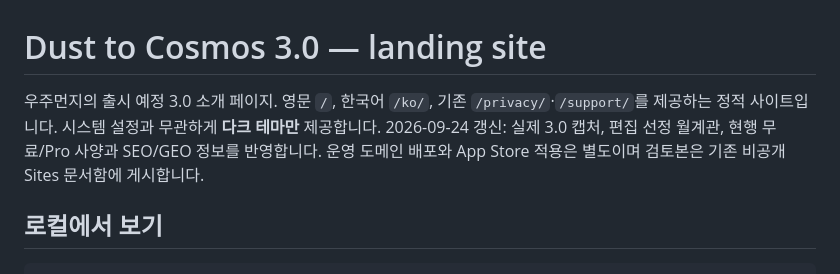
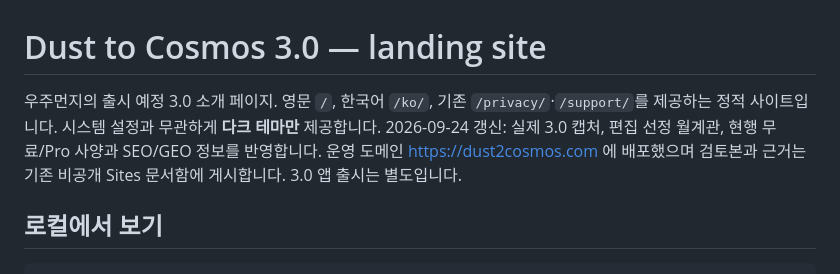
Before and after one commit to youngchangjo/Dust2Cosmos.com, a Markdown page: README.md, the part around the change. Rendered like a GitHub page.

```diff
--- a/README.md
+++ b/README.md
@@ -1,6 +1,6 @@
 # Dust to Cosmos 3.0 — landing site
 
-우주먼지의 출시 예정 3.0 소개 페이지. 영문 `/`, 한국어 `/ko/`, 기존 `/privacy/`·`/support/`를 제공하는 정적 사이트입니다. 시스템 설정과 무관하게 **다크 테마만** 제공합니다. 2026-09-24 갱신: 실제 3.0 캡처, 편집 선정 월계관, 현행 무료/Pro 사양과 SEO/GEO 정보를 반영합니다. 운영 도메인 배포와 App Store 적용은 별도이며 검토본은 기존 비공개 Sites 문서함에 게시합니다.
+우주먼지의 출시 예정 3.0 소개 페이지. 영문 `/`, 한국어 `/ko/`, 기존 `/privacy/`·`/support/`를 제공하는 정적 사이트입니다. 시스템 설정과 무관하게 **다크 테마만** 제공합니다. 2026-09-24 갱신: 실제 3.0 캡처, 편집 선정 월계관, 현행 무료/Pro 사양과 SEO/GEO 정보를 반영합니다. 운영 도메인 https://dust2cosmos.com 에 배포했으며 검토본과 근거는 기존 비공개 Sites 문서함에 게시합니다. 3.0 앱 출시는 별도입니다.
 
 ## 로컬에서 보기
 
```
Also changed, not shown: CHANGELOG.md (+7 -0 lines).
